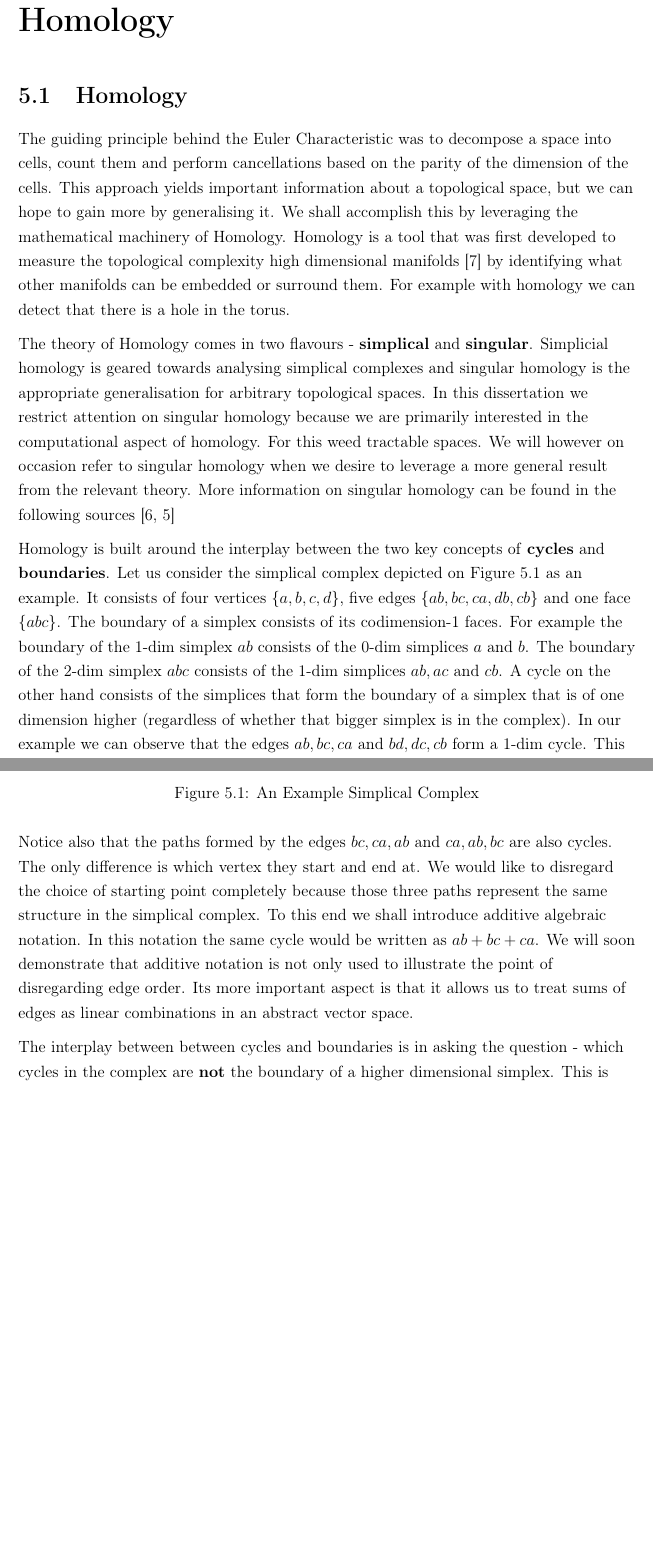
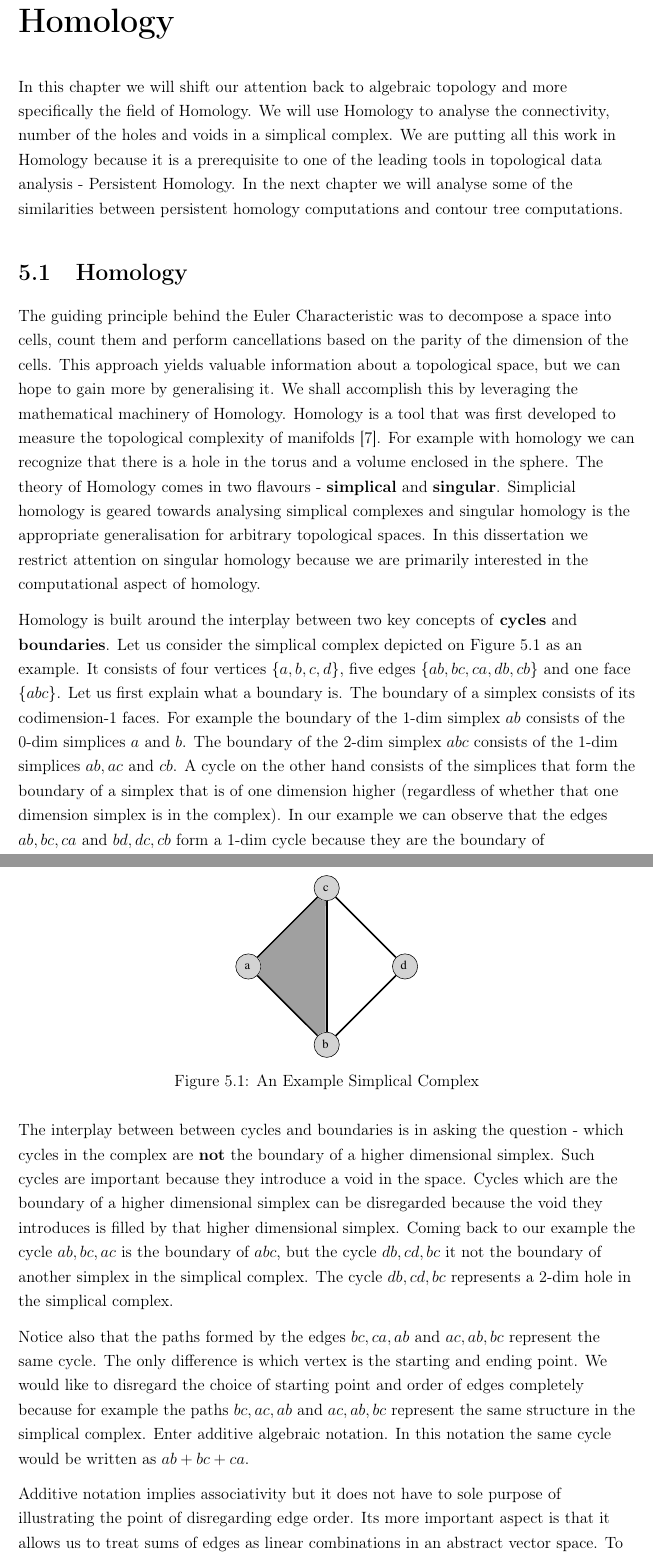
Before and after one commit to famouscake/masters-report, a LaTeX thesis (fyp.tex, which reads Chapters/chapter5.tex): two parts of pages 42 and 43 of 84 before the commit and two parts of pages 42 and 43 of 86 after it, joined at a grey line, cut so that both start at the same text, the shorter picture padded with empty space. Compiled offline with pdfLaTeX.

Commit message:
Added to chapter 5

```diff
--- a/Chapters/chapter5.tex
+++ b/Chapters/chapter5.tex
@@ -1,16 +1,19 @@
-% @TODO Change this
 \chapter{Homology}
 \label{chapter5}
 
+In this chapter we will shift our attention back to algebraic topology and more specifically the field of Homology. We will use Homology to analyse the connectivity, number of the holes and voids in a simplical complex. We are putting all this work in Homology because it is a prerequisite to one of the leading tools in topological data analysis - Persistent Homology. In the next chapter we will analyse some of the similarities between persistent homology computations and contour tree computations.
+
 \section{Homology}
 
-The guiding principle behind the Euler Characteristic was to decompose a space into cells, count them and perform cancellations based on the parity of the dimension of the cells. This approach yields important information about a topological space, but we can hope to gain more by generalising it. We shall accomplish this by leveraging the mathematical machinery of Homology. Homology is a tool that was first developed to measure the topological complexity high dimensional manifolds \cite{persistence-original} by identifying what other manifolds can be embedded or surround them. For example with homology we can detect that there is a hole in the torus.
 
-The theory of Homology comes in two flavours - \textbf{simplical} and \textbf{singular}. Simplicial homology is geared towards analysing simplical complexes and singular homology is the appropriate generalisation for arbitrary topological spaces. In this dissertation we restrict attention on singular homology because we are primarily interested in the computational aspect of homology. For this weed tractable spaces. We will however on occasion refer to singular homology when we desire to leverage a more general result from the relevant theory. More information on singular homology can be found in the following sources \cite{algebraic-topology, elementary-applied-topology}
+% @TODO Fix introduction
+
+The guiding principle behind the Euler Characteristic was to decompose a space into cells, count them and perform cancellations based on the parity of the dimension of the cells. This approach yields valuable information about a topological space, but we can hope to gain more by generalising it. We shall accomplish this by leveraging the mathematical machinery of Homology. Homology is a tool that was first developed to measure the topological complexity of manifolds \cite{persistence-original}. For example with homology we can recognize that there is a hole in the torus and a volume enclosed in the sphere. The theory of Homology comes in two flavours - \textbf{simplical} and \textbf{singular}. Simplicial homology is geared towards analysing simplical complexes and singular homology is the appropriate generalisation for arbitrary topological spaces. In this dissertation we restrict attention on singular homology because we are primarily interested in the computational aspect of homology.
+
+%We will however on occasion refer to singular homology when we desire to leverage a more general result from the relevant theory. More information on singular homology can be found in the following sources \cite{algebraic-topology, elementary-applied-topology}
 
 
-% @TODO Finish this
-Homology is built around the interplay between the two key concepts of \textbf{cycles} and \textbf{boundaries}. Let us consider the simplical complex depicted on Figure \ref{fig:hom-sc} as an example. It consists of four vertices $\{a, b, c, d\}$, five edges $\{ab, bc, ca, db, cb\}$ and one face $\{abc\}$. The boundary of a simplex consists of its codimension-1 faces. For example the boundary of the 1-dim simplex $ab$ consists of the 0-dim simplices $a \text{ and } b$. The boundary of the 2-dim simplex $abc$ consists of the 1-dim simplices $ab, ac \text{ and } cb$. A cycle on the other hand consists of the simplices that form the boundary of a simplex that is of one dimension higher (regardless of whether that bigger simplex is in the complex). In our example we can observe that the edges $ab, bc, ca$ and $bd, dc, cb$ form a 1-dim cycle.  This also happens to be in line with the graph theoretic definition. The first and last vertex of the paths formed by those edges are the same. A more geometric way to put it is that the edges enclose an 2-dim area of space.  To expand this definition to higher dimensional cycles picture the faces of the tetrahedron. They would form a 2-cycle as they completely enclose a 3-dim volume. In general an n-cycle consists of simplices that are the boundary of a n+1-dim simplex
+Homology is built around the interplay between two key concepts of \textbf{cycles} and \textbf{boundaries}. Let us consider the simplical complex depicted on Figure \ref{fig:hom-sc} as an example. It consists of four vertices $\{a, b, c, d\}$, five edges $\{ab, bc, ca, db, cb\}$ and one face $\{abc\}$. Let us first explain what a boundary is. The boundary of a simplex consists of its codimension-1 faces. For example the boundary of the 1-dim simplex $ab$ consists of the 0-dim simplices $a \text{ and } b$. The boundary of the 2-dim simplex $abc$ consists of the 1-dim simplices $ab, ac \text{ and } cb$. A cycle on the other hand consists of the simplices that form the boundary of a simplex that is of one dimension higher (regardless of whether that one dimension simplex is in the complex). In our example we can observe that the edges $ab, bc, ca$ and $bd, dc, cb$ form a 1-dim cycle because they are the boundary of the-dimensional simlices $abc$ and $bdc$. The first simplex $abc$ is in the complex while $bdc$ is not. The definition of one dimensional cycles is in line with the graph theoretic definition. The first and last vertex of the paths formed by those edges are the same. A more geometric way to put it is that the edges enclose an 2-dim area of space. To expand this definition to higher dimensional cycles picture the faces of the tetrahedron. They would form a 2-cycle as they completely enclose a 3-dim volume. In general an n-cycle consists of simplices that are the boundary of a n+1-dim simplex
 
 \begin{figure}[h]%
     \centering
@@ -19,9 +22,11 @@ Homology is built around the interplay between the two key concepts of \textbf{c
     \label{fig:hom-sc}%
 \end{figure}
 
+The interplay between between cycles and boundaries is in asking the question - which cycles in the complex are \textbf{not} the boundary of a higher dimensional simplex. Such cycles are important because they introduce a void in the space. Cycles which are the boundary of a higher dimensional simplex can be disregarded because the void they introduces is filled by that higher dimensional simplex. Coming back to our example the cycle $ab, bc, ac$ is the boundary of $abc$, but the cycle $db, cd, bc$ it not the boundary of another simplex in the simplical complex. The cycle $db, cd, bc$ represents a 2-dim hole in the simplical complex.
 
+%This is important because these cycles cannot be contracted to a point. The lack of higher dimensional simplex the enclose means there is a void of some dimension in our simplex.
 
+Notice also that the paths formed by the edges $bc, ca, ab$ and $ac, ab, bc$ represent the same cycle. The only difference is which vertex is the starting and ending point. We would like to disregard the choice of starting point and order of edges completely because for example the paths $bc, ac, ab$ and $ac, ab, bc$  represent the same structure in the simplical complex. Enter additive algebraic notation. In this notation the same cycle would be written as $ab + bc + ca$.
 
-Notice also that the paths formed by the edges $bc, ca, ab$ and $ca, ab, bc$ are also cycles. The only difference is which vertex they start and end at. We would like to disregard the choice of starting point completely because those three paths represent the same structure in the simplical complex. To this end we shall introduce additive algebraic notation. In this notation the same cycle would be written as $ab + bc + ca$.  We will soon demonstrate that additive notation is not only used to illustrate the point of disregarding edge order. Its more important aspect is that it allows us to treat sums of edges as linear combinations in an abstract vector space.
+Additive notation implies associativity but it does not have to sole purpose of illustrating the point of disregarding edge order. Its more important aspect is that it allows us to treat sums of edges as linear combinations in an abstract vector space. To begin with, we will operate with vector spaces over the field of coefficients $\mathbb{Z}_2 = \{0, 1\}$ together with the standard operations of addition and multiplication modulo two. We will use abstract vector spaces over the field of coefficients $\mathbb{Z}_2$ as the building blocks of our study of Homology.
 
-The interplay between between cycles and boundaries is in asking the question - which cycles in the complex are \textbf{not} the boundary of a higher dimensional simplex. This is important because these cycles cannot be contracted to a point. The lack of higher dimensional simplex the enclose means there is a void of some dimension in our simplex.
```
Also changed, not shown: Chapters/chapter5.tex (17 more changed lines).
